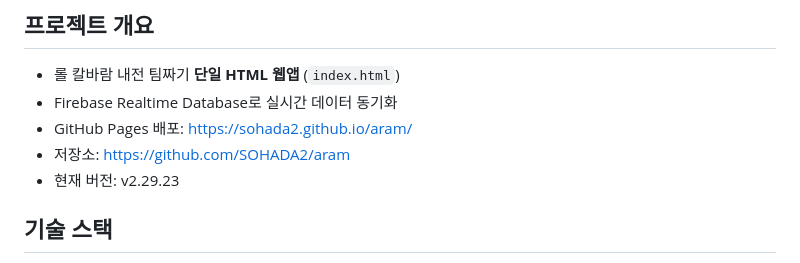
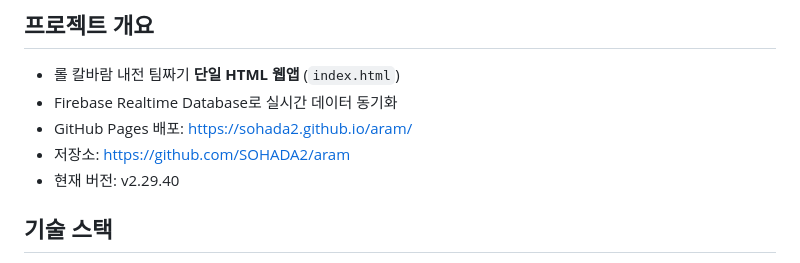
Before and after one commit to SOHADA2/aram, a Markdown page: CLAUDE.md, the part around the change. GitHub-like rendering.

Commit message:
docs: CLAUDE.md 버전 v2.29.23 → v2.29.40 업데이트

```diff
--- a/CLAUDE.md
+++ b/CLAUDE.md
@@ -5,7 +5,7 @@
 - Firebase Realtime Database로 실시간 데이터 동기화
 - GitHub Pages 배포: https://sohada2.github.io/aram/
 - 저장소: https://github.com/SOHADA2/aram
-- 현재 버전: v2.29.23
+- 현재 버전: v2.29.40
 
 ## 기술 스택
 - **순수 HTML/CSS/JS** (프레임워크·빌드 없음, 파일 1개)
```
